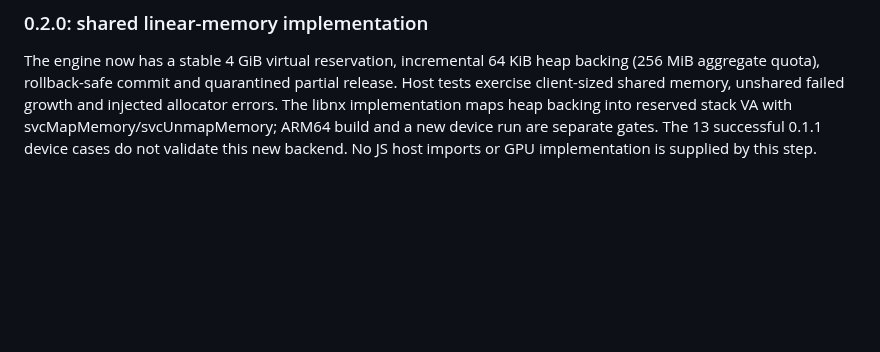
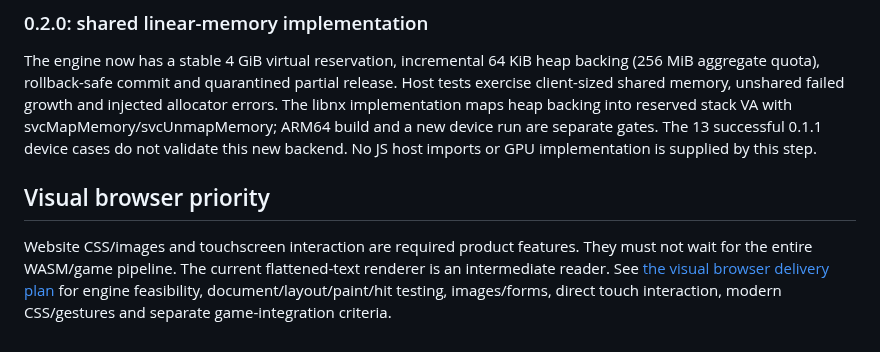
Before and after one commit to Omeruno/switch-recompiler, a Markdown page: browser/ENGINE_PATH.md, the part around the change. Drawn GitHub-style; blank space fills up the shorter version.

Commit message:
Define visual browser and touchscreen delivery requirements

```diff
--- a/browser/ENGINE_PATH.md
+++ b/browser/ENGINE_PATH.md
@@ -142,3 +142,11 @@ and injected allocator errors. The libnx implementation maps heap backing into
 reserved stack VA with svcMapMemory/svcUnmapMemory; ARM64 build and a new device
 run are separate gates. The 13 successful 0.1.1 device cases do not validate this
 new backend. No JS host imports or GPU implementation is supplied by this step.
+
+## Visual browser priority
+
+Website CSS/images and touchscreen interaction are required product features.
+They must not wait for the entire WASM/game pipeline. The current flattened-text
+renderer is an intermediate reader. See [the visual browser delivery plan](VISUAL_BROWSER_PLAN.md)
+for engine feasibility, document/layout/paint/hit testing, images/forms, direct
+touch interaction, modern CSS/gestures and separate game-integration criteria.
```
Also changed, not shown: browser/VISUAL_BROWSER_PLAN.md (added, +81 -0 lines).
